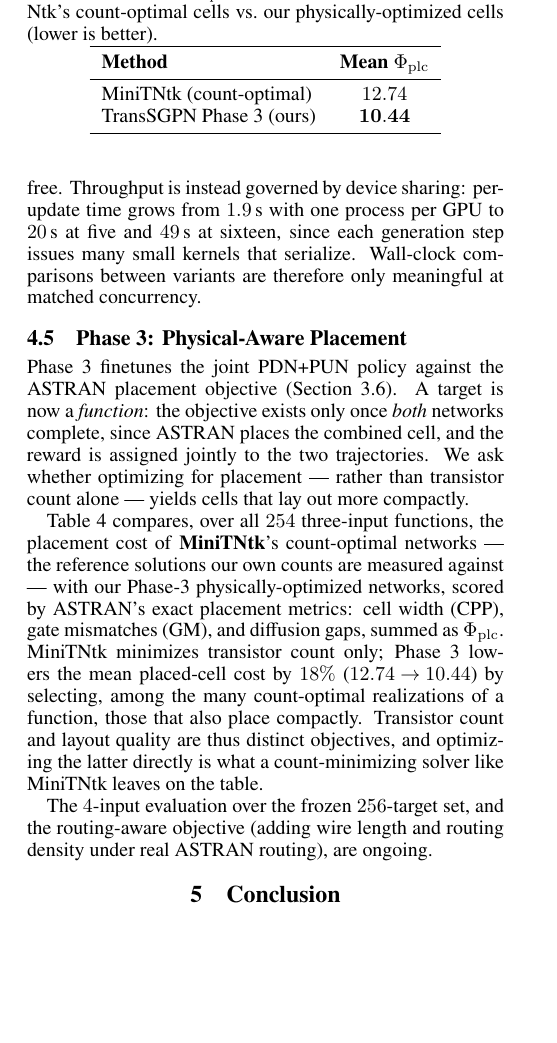
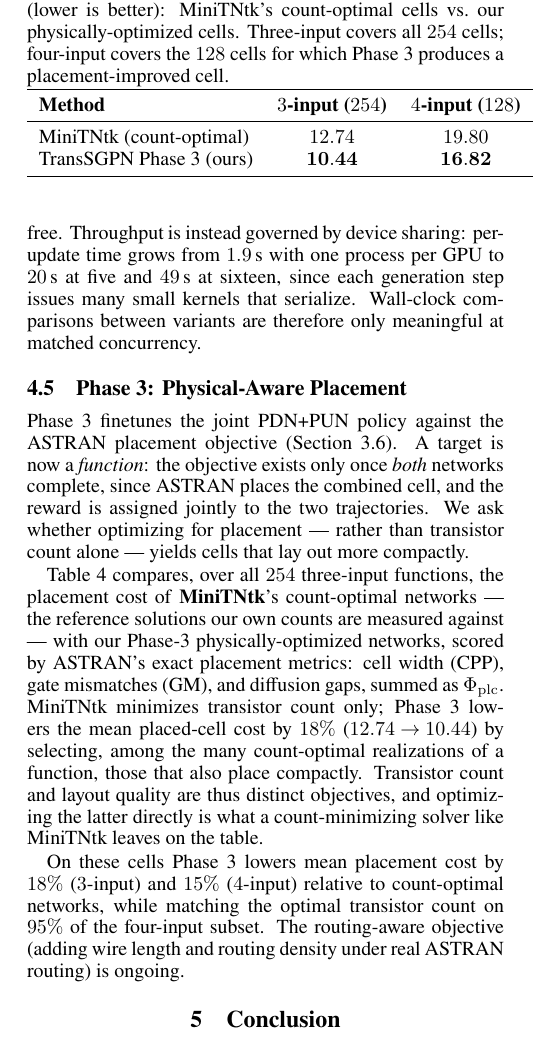
Before and after one commit to FCHXWH823/aaai-2026-transgpn, a LaTeX paper (main.tex, which reads 4-experiments.tex): part of one column of page 7 of 8, cut so that both start at the same text, the shorter picture padded with empty space. Compiled offline with pdfLaTeX.

Commit message:
Add 4-input physical result to tab:physical
Four-input column reports the 128 cells for which Phase-3 produces a
placement-improved cell: mean Phi_plc 16.82 (ours) vs 19.80 (MiniTNtk
count-optimal), -15%, matching optimal transistor count on 95% of the
subset. Caption states the subset explicitly (128 of the evaluated set),
not the full 4-input sweep. 3-input row unchanged (all 254 cells).

Co-Authored-By: Claude Opus 4.8 <noreply@anthropic.com>

```diff
--- a/4-experiments.tex
+++ b/4-experiments.tex
@@ -252,21 +252,25 @@
 
 \begin{table}[t]
 \centering
-\caption{Physical placement over the $254$ three-input cells: mean ASTRAN cost
-         $\Phi_{\mathrm{plc}} = \mathrm{CPP}+\mathrm{GM}+\mathrm{Gaps}$ of
-         MiniTNtk's count-optimal cells vs.\ our physically-optimized cells
-         (lower is better).}
+\caption{Physical placement cost
+         $\Phi_{\mathrm{plc}} = \mathrm{CPP}+\mathrm{GM}+\mathrm{Gaps}$ (lower
+         is better): MiniTNtk's count-optimal cells vs.\ our
+         physically-optimized cells.  Three-input covers all $254$ cells;
+         four-input covers the $128$ cells for which Phase~3 produces a
+         placement-improved cell.}
 \label{tab:physical}
-\begin{tabular}{lc}
+\begin{tabular}{lcc}
 \toprule
-\textbf{Method} & \textbf{Mean $\Phi_{\mathrm{plc}}$} \\
+\textbf{Method} & \textbf{$3$-input ($254$)} & \textbf{$4$-input ($128$)} \\
 \midrule
-MiniTNtk (count-optimal) & $12.74$ \\
-\method{} Phase~3 (ours) & $\mathbf{10.44}$ \\
+MiniTNtk (count-optimal) & $12.74$          & $19.80$ \\
+\method{} Phase~3 (ours) & $\mathbf{10.44}$ & $\mathbf{16.82}$ \\
 \bottomrule
 \end{tabular}
 \end{table}
 
-The $4$-input evaluation over the frozen $256$-target set, and the
-routing-aware objective (adding wire length and routing density under real
-ASTRAN routing), are ongoing.
+On these cells Phase~3 lowers mean placement cost by $18\%$ ($3$-input) and
+$15\%$ ($4$-input) relative to count-optimal networks, while matching the
+optimal transistor count on $95\%$ of the four-input subset.
+The routing-aware objective (adding wire length and routing density under real
+ASTRAN routing) is ongoing.
```
Also changed, not shown: main.pdf, supplementary.pdf.
